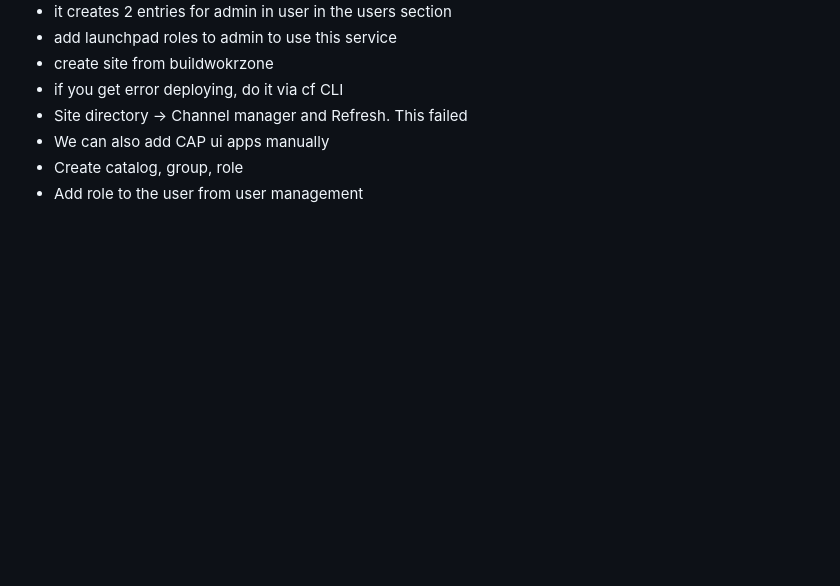
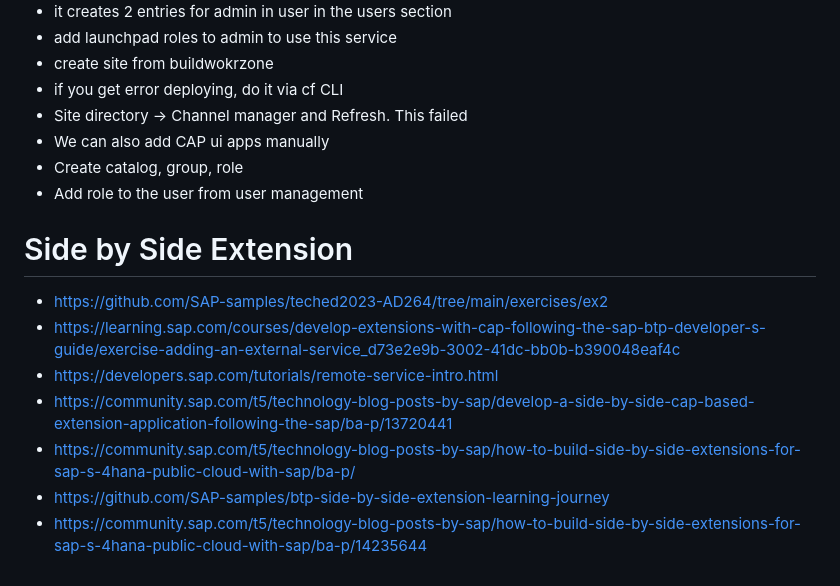
Before and after one commit to leontoys/BTPCAPEPM, a Markdown page: notes.md, the part around the change. Drawn GitHub-style; blank space fills up the shorter version.

Commit message:
resources to heck for side by side extension

```diff
--- a/notes.md
+++ b/notes.md
@@ -137,3 +137,12 @@ dial tcp: lookup MyCapAppDest.dest on 100.64.0.10:53: no such host
 - We can also add CAP ui apps manually
 - Create catalog, group, role
 - Add role to the user from user management
+
+# Side by Side Extension
+- https://github.com/SAP-samples/teched2023-AD264/tree/main/exercises/ex2
+- https://learning.sap.com/courses/develop-extensions-with-cap-following-the-sap-btp-developer-s-guide/exercise-adding-an-external-service_d73e2e9b-3002-41dc-bb0b-b390048eaf4c
+- https://developers.sap.com/tutorials/remote-service-intro.html
+- https://community.sap.com/t5/technology-blog-posts-by-sap/develop-a-side-by-side-cap-based-extension-application-following-the-sap/ba-p/13720441
+- https://community.sap.com/t5/technology-blog-posts-by-sap/how-to-build-side-by-side-extensions-for-sap-s-4hana-public-cloud-with-sap/ba-p/
+- https://github.com/SAP-samples/btp-side-by-side-extension-learning-journey
+- https://community.sap.com/t5/technology-blog-posts-by-sap/how-to-build-side-by-side-extensions-for-sap-s-4hana-public-cloud-with-sap/ba-p/14235644
```
